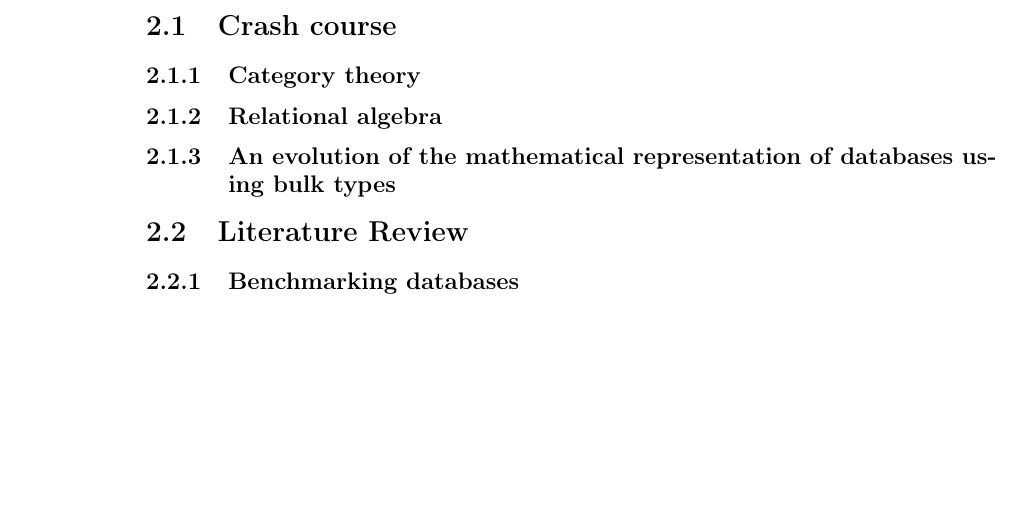
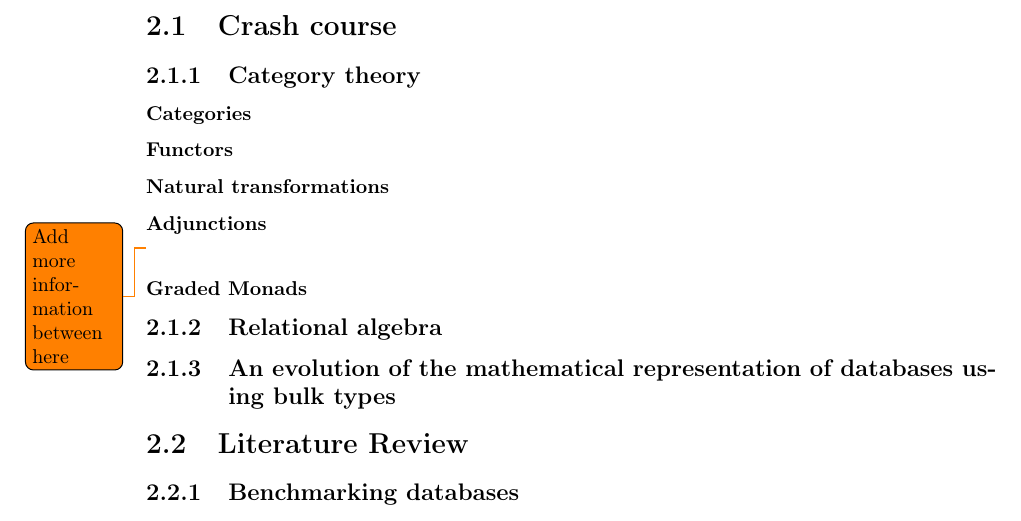
Before and after one commit to MatBon01/joinbench, a LaTeX thesis (interim.tex, which reads report/background/background.tex): part of page 7 of 11, cut so that both start at the same text, the shorter picture padded with empty space. Compiled offline with pdfLaTeX.

Commit message:
Draft structure for category theory crash course

```diff
--- a/report/background/background.tex
+++ b/report/background/background.tex
@@ -21,6 +21,13 @@ Typically you can look for Background work using different search engines includ
 
 \section{Crash course}
 \subsection{Category theory}
+\subsubsection{Categories}
+\subsubsection{Functors}
+\subsubsection{Natural transformations}
+\subsubsection{Adjunctions}
+\todo{Add more information between here}
+\subsubsection{Graded Monads}
+
 \subsection{Relational algebra}
 \subsection{An evolution of the mathematical representation of databases using bulk types}
 
```
